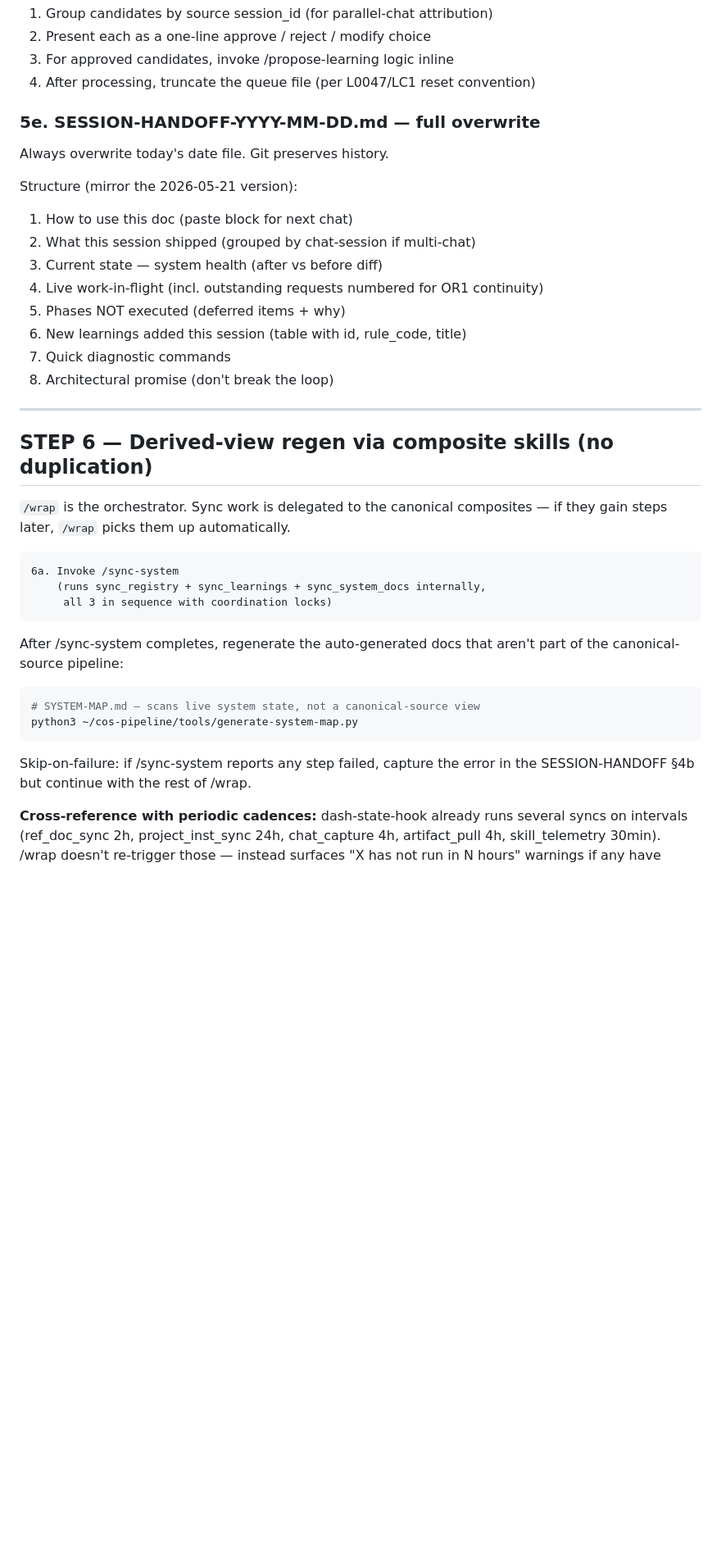
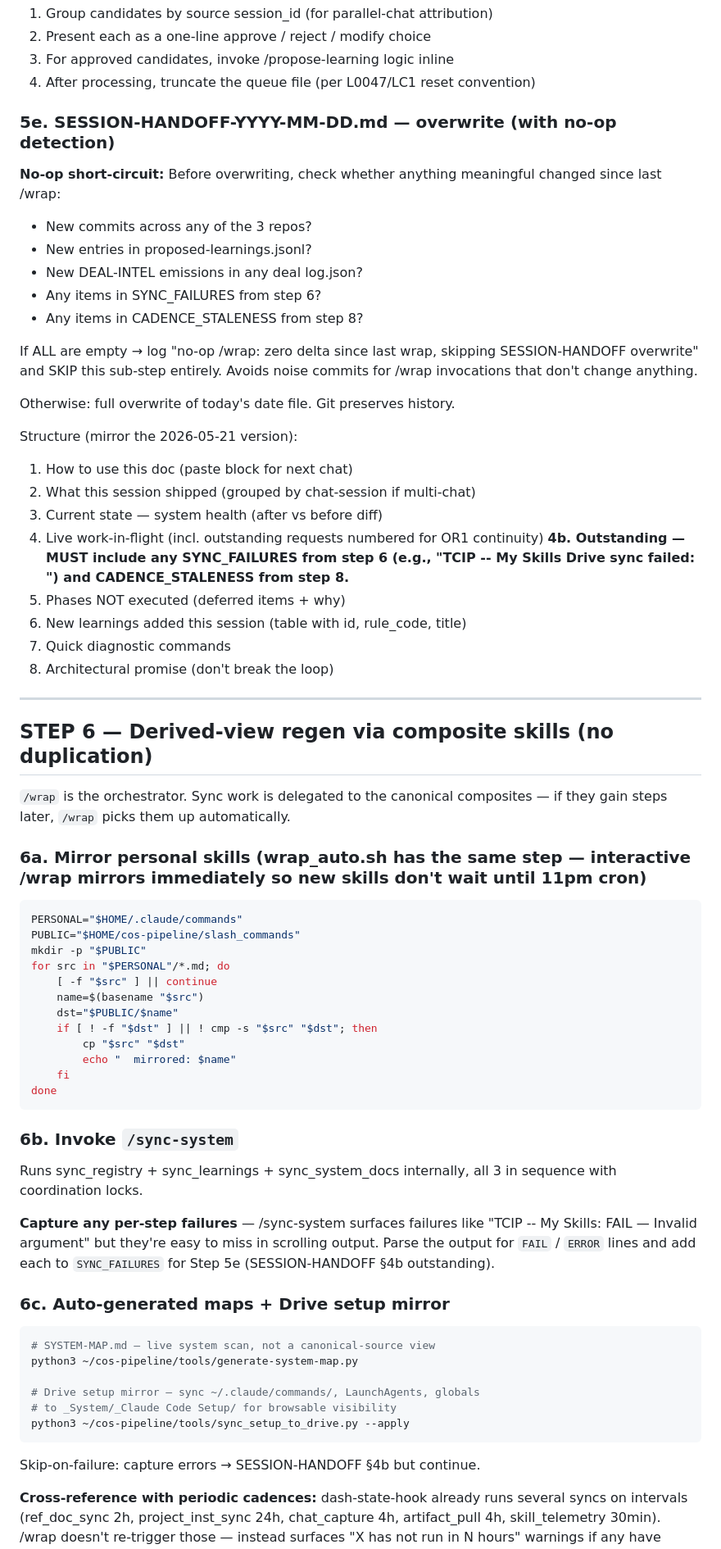
Before and after one commit to ygontownik/Invite-Chief-of-Staff, a Markdown page: slash_commands/wrap.md, the part around the change. Shown at 82% size. Rendered like a GitHub page; blank space fills up the shorter version.

Commit message:
feat(wrap): 3 reflective improvements
1. STEP 6a — mirror ~/.claude/commands/ to slash_commands/ inline
   (don't wait for 11pm wrap_auto cron). Means a new skill created
   mid-session lands in git on the same /wrap invocation.

2. STEP 6c — invoke sync_setup_to_drive.py inline so Drive
   _Claude Code Setup/ is current immediately after /wrap, not
   only after the 11pm cron.

3. STEP 5e — no-op detection: if zero delta (no commits, no
   queued learnings, no new intel, no sync failures, no stale
   cadences) skip the SESSION-HANDOFF overwrite. Avoids noise
   commits when /wrap is run on an empty session.

4. STEP 5e + 6b — explicit SYNC_FAILURES surfacing: when
   /sync-system reports any per-step failure (e.g., today's
   "TCIP -- My Skills: FAIL — Invalid argument"), capture and
   list in SESSION-HANDOFF §4b outstanding rather than burying
   in logs.

Reflection commit — captures the gaps I noticed retrospectively
after building wrap_auto.sh + sync_setup_to_drive.py.

Co-Authored-By: Claude Opus 4.7 <noreply@anthropic.com>

````diff
--- a/slash_commands/wrap.md
+++ b/slash_commands/wrap.md
@@ -215,15 +215,30 @@ T0 (deduped against existing ledger per LC1 filters):
 4. After processing, truncate the queue file (per L0047/LC1 reset
    convention)
 
-### 5e. SESSION-HANDOFF-YYYY-MM-DD.md — full overwrite
+### 5e. SESSION-HANDOFF-YYYY-MM-DD.md — overwrite (with no-op detection)
 
-Always overwrite today's date file. Git preserves history.
+**No-op short-circuit:** Before overwriting, check whether anything
+meaningful changed since last /wrap:
+- New commits across any of the 3 repos?
+- New entries in proposed-learnings.jsonl?
+- New DEAL-INTEL emissions in any deal log.json?
+- Any items in SYNC_FAILURES from step 6?
+- Any items in CADENCE_STALENESS from step 8?
+
+If ALL are empty → log "no-op /wrap: zero delta since last wrap, skipping
+SESSION-HANDOFF overwrite" and SKIP this sub-step entirely. Avoids noise
+commits for /wrap invocations that don't change anything.
+
+Otherwise: full overwrite of today's date file. Git preserves history.
 
 Structure (mirror the 2026-05-21 version):
 1. How to use this doc (paste block for next chat)
 2. What this session shipped (grouped by chat-session if multi-chat)
 3. Current state — system health (after vs before diff)
 4. Live work-in-flight (incl. outstanding requests numbered for OR1 continuity)
+   **4b. Outstanding — MUST include any SYNC_FAILURES from step 6
+   (e.g., "TCIP -- My Skills Drive sync failed: <reason>")
+   and CADENCE_STALENESS from step 8.**
 5. Phases NOT executed (deferred items + why)
 6. New learnings added this session (table with id, rule_code, title)
 7. Quick diagnostic commands
@@ -236,22 +251,46 @@ Structure (mirror the 2026-05-21 version):
 `/wrap` is the orchestrator. Sync work is delegated to the canonical
 composites — if they gain steps later, `/wrap` picks them up automatically.
 
-```
-6a. Invoke /sync-system
-    (runs sync_registry + sync_learnings + sync_system_docs internally,
-     all 3 in sequence with coordination locks)
+### 6a. Mirror personal skills (wrap_auto.sh has the same step — interactive /wrap mirrors immediately so new skills don't wait until 11pm cron)
+
+```bash
+PERSONAL="$HOME/.claude/commands"
+PUBLIC="$HOME/cos-pipeline/slash_commands"
+mkdir -p "$PUBLIC"
+for src in "$PERSONAL"/*.md; do
+    [ -f "$src" ] || continue
+    name=$(basename "$src")
+    dst="$PUBLIC/$name"
+    if [ ! -f "$dst" ] || ! cmp -s "$src" "$dst"; then
+        cp "$src" "$dst"
+        echo "  mirrored: $name"
+    fi
+done
 ```
 
-After /sync-system completes, regenerate the auto-generated docs that
-aren't part of the canonical-source pipeline:
+### 6b. Invoke `/sync-system`
+
+Runs sync_registry + sync_learnings + sync_system_docs internally,
+all 3 in sequence with coordination locks.
+
+**Capture any per-step failures** — /sync-system surfaces failures
+like "TCIP -- My Skills: FAIL — Invalid argument" but they're
+easy to miss in scrolling output. Parse the output for `FAIL` /
+`ERROR` lines and add each to `SYNC_FAILURES` for Step 5e
+(SESSION-HANDOFF §4b outstanding).
+
+### 6c. Auto-generated maps + Drive setup mirror
 
 ```bash
-# SYSTEM-MAP.md — scans live system state, not a canonical-source view
+# SYSTEM-MAP.md — live system scan, not a canonical-source view
 python3 ~/cos-pipeline/tools/generate-system-map.py
+
+# Drive setup mirror — sync ~/.claude/commands/, LaunchAgents, globals
+# to _System/_Claude Code Setup/ for browsable visibility
+python3 ~/cos-pipeline/tools/sync_setup_to_drive.py --apply
 ```
 
-Skip-on-failure: if /sync-system reports any step failed, capture the error
-in the SESSION-HANDOFF §4b but continue with the rest of /wrap.
+Skip-on-failure: capture errors → SESSION-HANDOFF §4b but continue.
 
 **Cross-reference with periodic cadences:** dash-state-hook already runs
 several syncs on intervals (ref_doc_sync 2h, project_inst_sync 24h,
````
